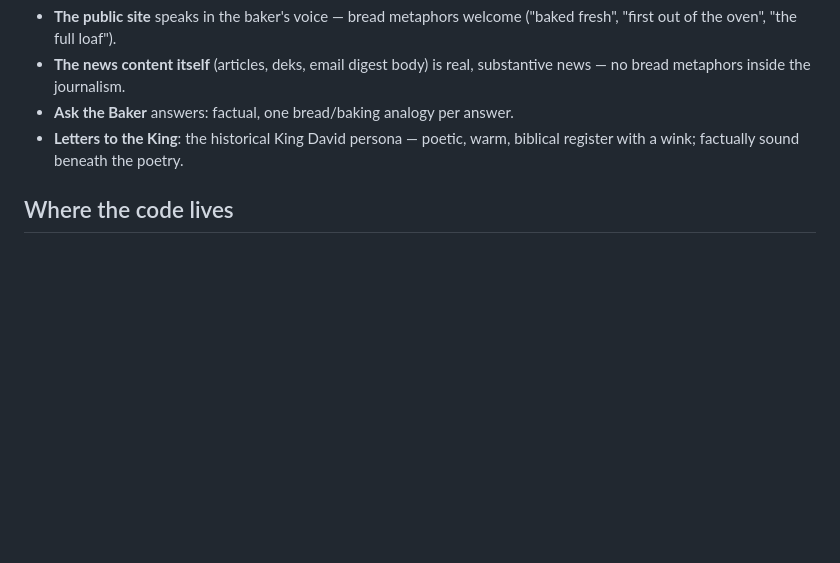
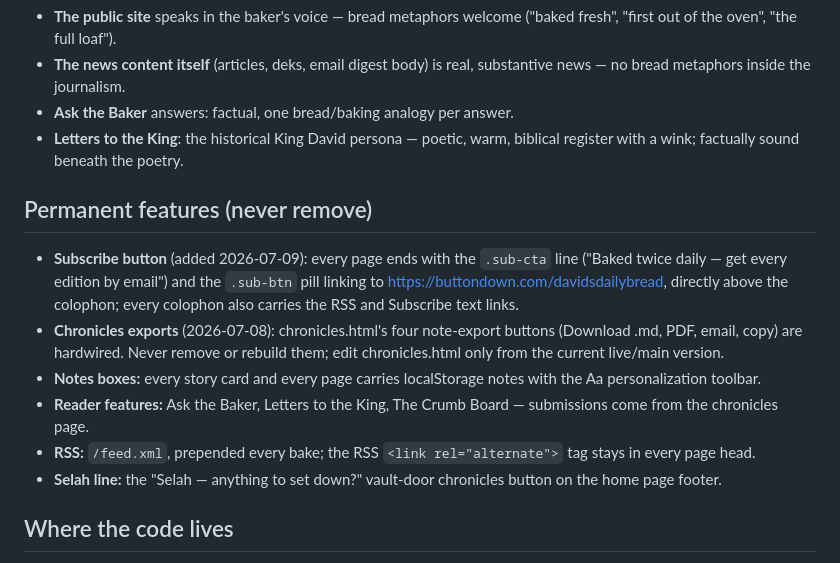
Before and after one commit to Ironman1421/davidsdailybread, a Markdown page: BRAND.md, the part around the change. Drawn GitHub-style; blank space fills up the shorter version.

Commit message:
BRAND.md: document permanent features

```diff
--- a/BRAND.md
+++ b/BRAND.md
@@ -55,6 +55,24 @@ file (and `brand.css`) — nowhere else.
 - **Letters to the King**: the historical King David persona — poetic, warm,
   biblical register with a wink; factually sound beneath the poetry.
 
+## Permanent features (never remove)
+
+- **Subscribe button** (added 2026-07-09): every page ends with the `.sub-cta` line
+  ("Baked twice daily — get every edition by email") and the `.sub-btn` pill linking
+  to https://buttondown.com/davidsdailybread, directly above the colophon; every
+  colophon also carries the RSS and Subscribe text links.
+- **Chronicles exports** (2026-07-08): chronicles.html's four note-export buttons
+  (Download .md, PDF, email, copy) are hardwired. Never remove or rebuild them;
+  edit chronicles.html only from the current live/main version.
+- **Notes boxes:** every story card and every page carries localStorage notes with
+  the Aa personalization toolbar.
+- **Reader features:** Ask the Baker, Letters to the King, The Crumb Board —
+  submissions come from the chronicles page.
+- **RSS:** `/feed.xml`, prepended every bake; the RSS `<link rel="alternate">` tag
+  stays in every page head.
+- **Selah line:** the "Selah — anything to set down?" vault-door chronicles button
+  on the home page footer.
+
 ## Where the code lives
 
 - **Page templates:** `/templates/home.html` and `/templates/category.html` in this
```
